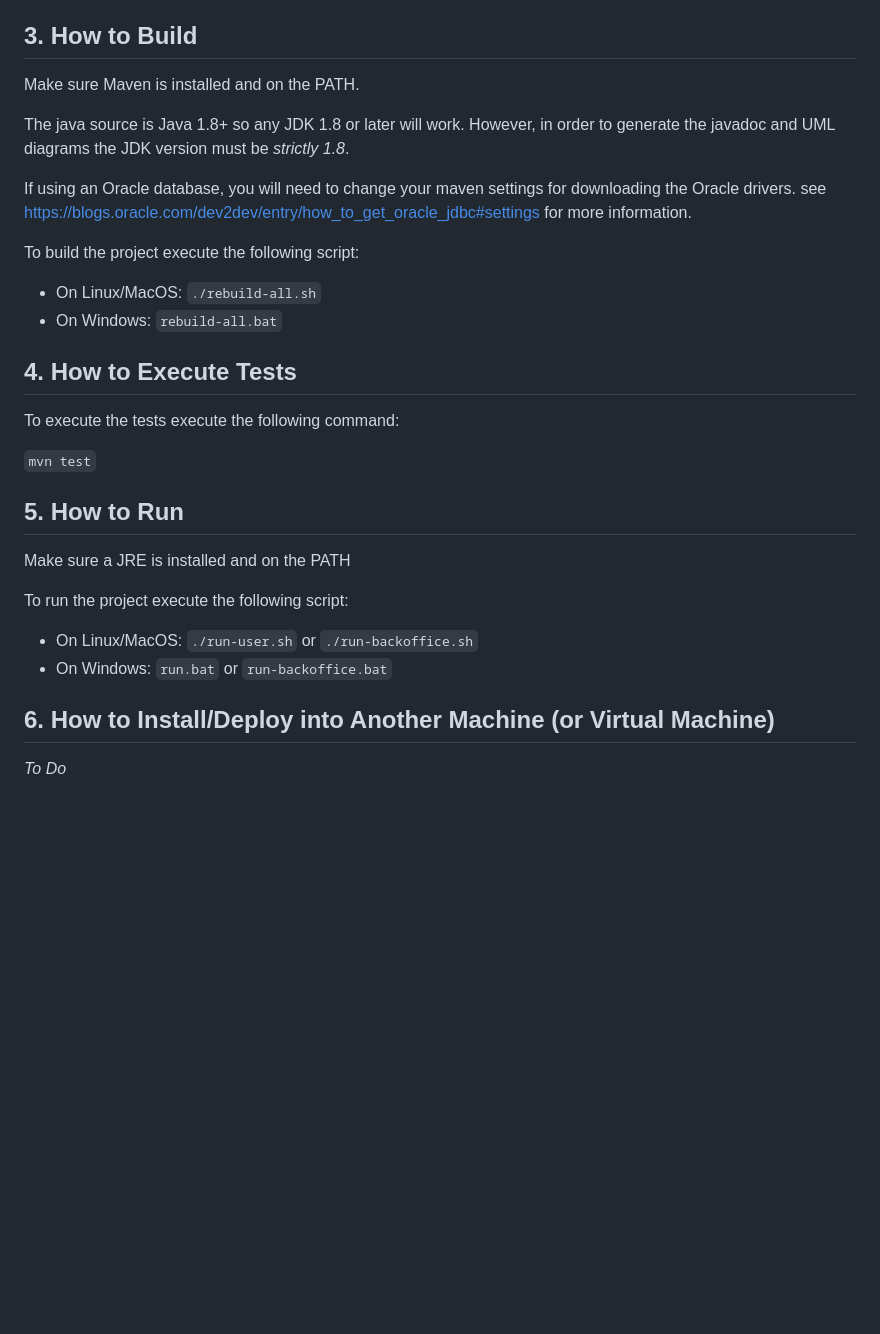
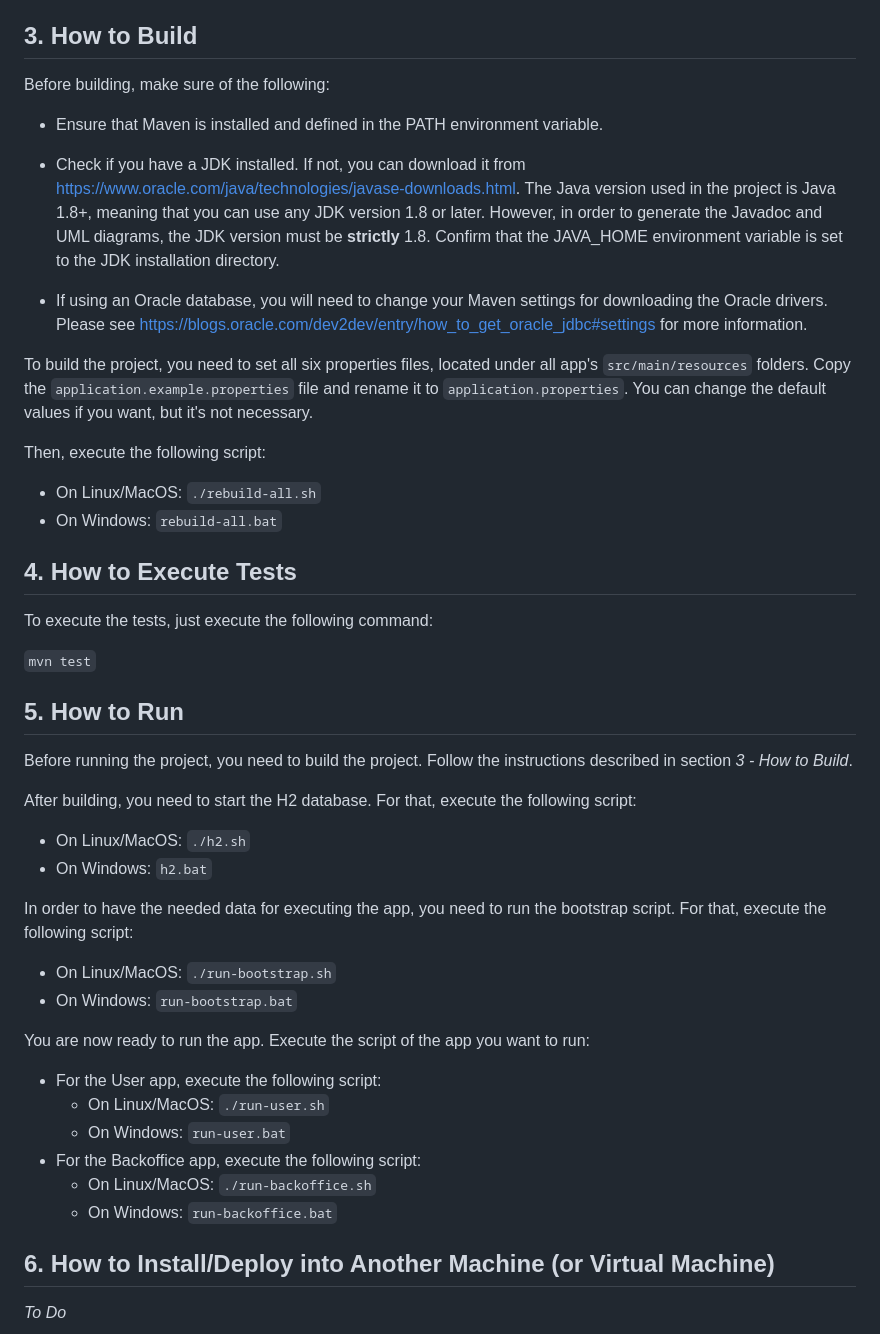
Before and after one commit to miseEnPlace-dev/lapr4, a Markdown page: README.md, the part around the change. Drawn GitHub-style; blank space fills up the shorter version.

Commit message:
docs: updated readme with run/build info

```diff
--- a/README.md
+++ b/README.md
@@ -37,31 +37,48 @@ The system is developed in Java and it's based on the EAPLI Framework provided b
 
 ## 3. How to Build
 
-Make sure Maven is installed and on the PATH.
+Before building, make sure of the following:
 
-The java source is Java 1.8+ so any JDK 1.8 or later will work. However, in order to generate the javadoc and UML diagrams the JDK version must be _strictly 1.8_.
+- Ensure that Maven is installed and defined in the PATH environment variable.
 
-If using an Oracle database, you will need to change your maven settings for downloading the Oracle drivers. see <https://blogs.oracle.com/dev2dev/entry/how_to_get_oracle_jdbc#settings> for more information.
+- Check if you have a JDK installed. If not, you can download it from <https://www.oracle.com/java/technologies/javase-downloads.html>. The Java version used in the project is Java 1.8+, meaning that you can use any JDK version 1.8 or later. However, in order to generate the Javadoc and UML diagrams, the JDK version must be **strictly** 1.8. Confirm that the JAVA_HOME environment variable is set to the JDK installation directory.
 
-To build the project execute the following script:
+- If using an Oracle database, you will need to change your Maven settings for downloading the Oracle drivers. Please see <https://blogs.oracle.com/dev2dev/entry/how_to_get_oracle_jdbc#settings> for more information.
 
+To build the project, you need to set all six properties files, located under all app's `src/main/resources` folders. Copy the `application.example.properties` file and rename it to `application.properties`. You can change the default values if you want, but it's not necessary.
+
+Then, execute the following script:
 - On Linux/MacOS: `./rebuild-all.sh`
 - On Windows: `rebuild-all.bat`
 
 ## 4. How to Execute Tests
 
-To execute the tests execute the following command:
+To execute the tests, just execute the following command:
 
 `mvn test`
 
 ## 5. How to Run
 
-Make sure a JRE is installed and on the PATH
+Before running the project, you need to build the project. Follow the instructions described in section _3 - How to Build_.
 
-To run the project execute the following script:
+After building, you need to start the H2 database. For that, execute the following script:
 
-- On Linux/MacOS: `./run-user.sh` or `./run-backoffice.sh`
-- On Windows: `run.bat` or `run-backoffice.bat`
+- On Linux/MacOS: `./h2.sh`
+- On Windows: `h2.bat`
+
+In order to have the needed data for executing the app, you need to run the bootstrap script. For that, execute the following script:
+
+- On Linux/MacOS: `./run-bootstrap.sh`
+- On Windows: `run-bootstrap.bat`
+
+You are now ready to run the app. Execute the script of the app you want to run:
+
+- For the User app, execute the following script:
+    - On Linux/MacOS: `./run-user.sh`
+    - On Windows: `run-user.bat`
+- For the Backoffice app, execute the following script:
+    - On Linux/MacOS: `./run-backoffice.sh`
+    - On Windows: `run-backoffice.bat`
 
 ## 6. How to Install/Deploy into Another Machine (or Virtual Machine)
 
```
